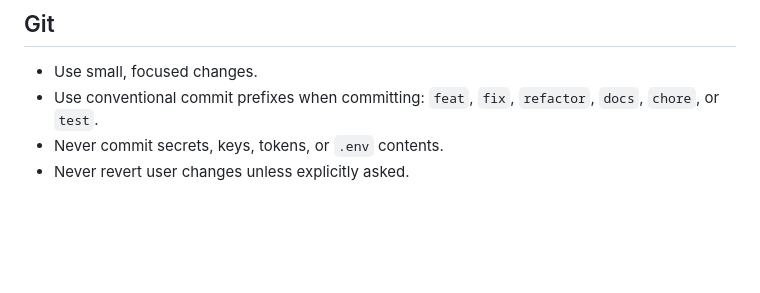
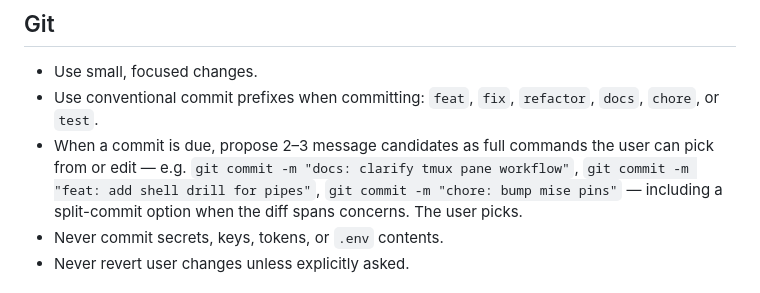
Before and after one commit to jasondockery/groundwork, a Markdown page: AGENTS.md, the part around the change. Drawn GitHub-style; blank space fills up the shorter version.

Commit message:
docs: updating agents file

```diff
--- a/AGENTS.md
+++ b/AGENTS.md
@@ -31,6 +31,7 @@ Before broad documentation, onboarding, tooling, or agent-instruction changes, r
 ## Git
 - Use small, focused changes.
 - Use conventional commit prefixes when committing: `feat`, `fix`, `refactor`, `docs`, `chore`, or `test`.
+- When a commit is due, propose 2–3 message candidates as full commands the user can pick from or edit — e.g. `git commit -m "docs: clarify tmux pane workflow"`, `git commit -m "feat: add shell drill for pipes"`, `git commit -m "chore: bump mise pins"` — including a split-commit option when the diff spans concerns. The user picks.
 - Never commit secrets, keys, tokens, or `.env` contents.
 - Never revert user changes unless explicitly asked.
 
```
